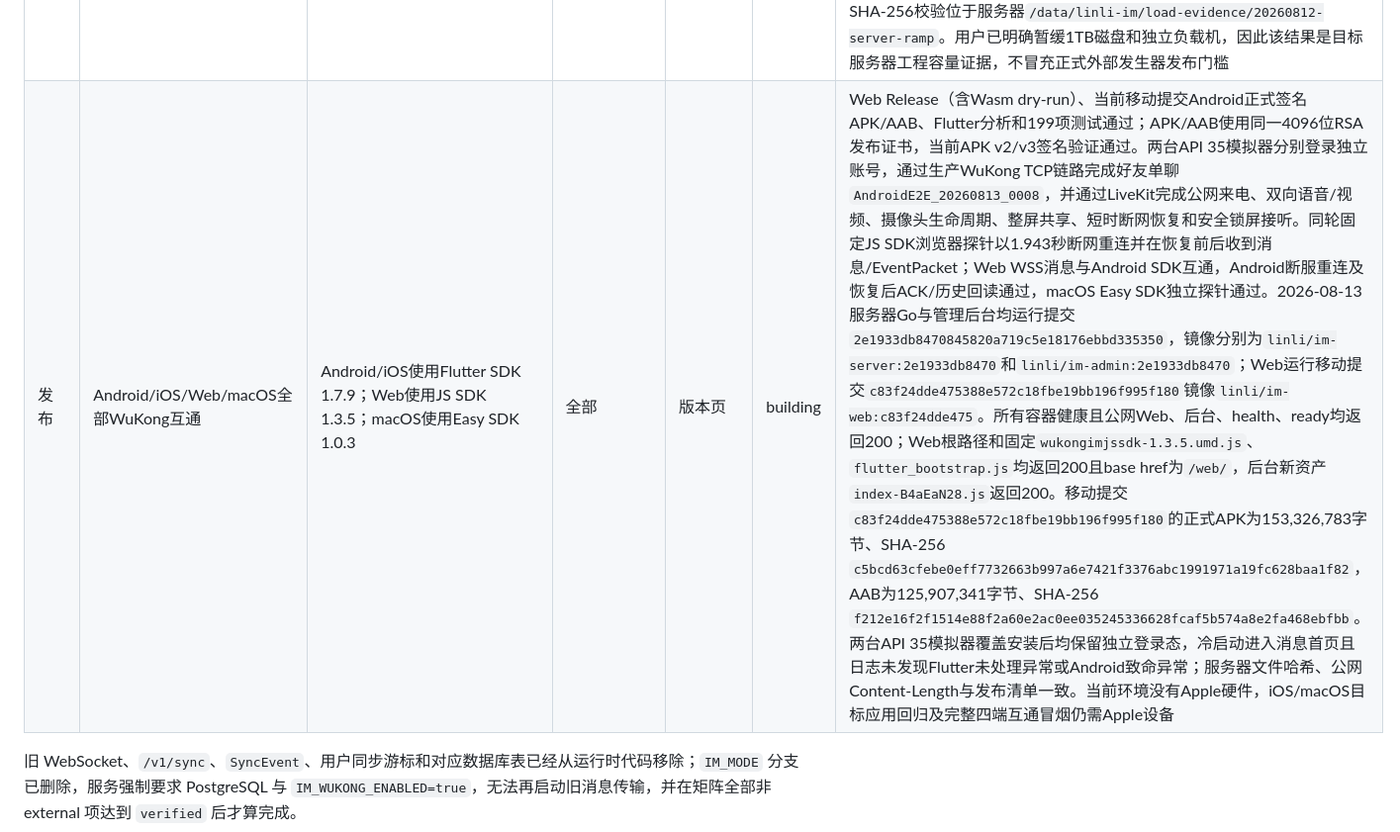
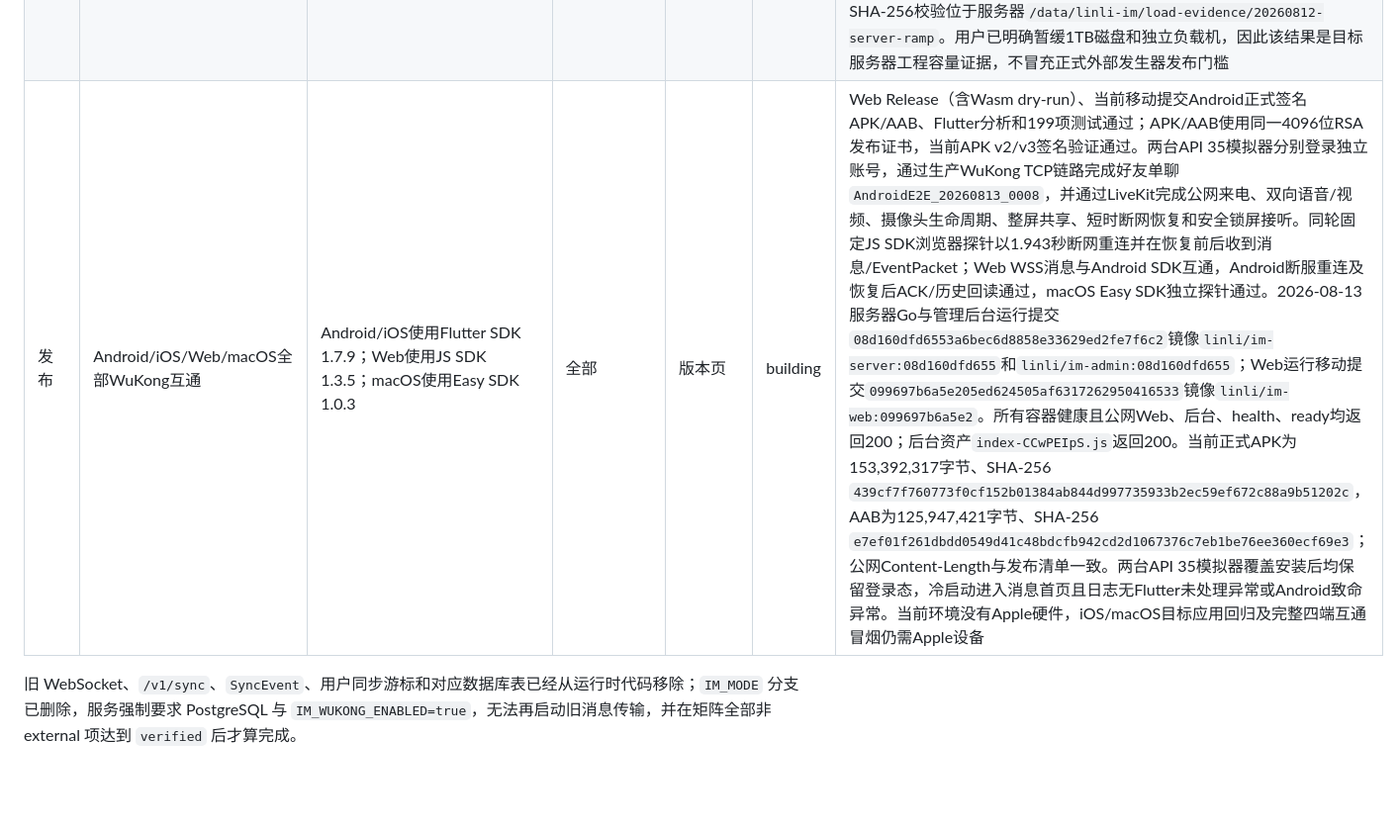
Before and after one commit to lk18554670615-coder/frogim, a Markdown page: docs/WUKONGIM_FEATURE_MATRIX.md, the part around one of its changes. Shown at 99% size. GitHub-like rendering; blank space fills up the shorter version.

```diff
--- a/docs/WUKONGIM_FEATURE_MATRIX.md
+++ b/docs/WUKONGIM_FEATURE_MATRIX.md
@@ -47,6 +48,6 @@
 | 视觉 | 四导航、主题、气泡、输入区、手势 | 现有Flutter页面 | 全局 | 无 | building | 既有四导航、主题和聊天布局保留；移动登录、移动会话、群聊、桌面双栏和图片编辑器5张Windows/Skia像素基线已固化，显式字体、固定消息时间、独立及全量并行回归均通过；真实Web及API 35 Android登录、会话、聊天输入和ACK状态截图完成目视核对，待iOS/macOS目标设备及Web浏览器分别建立目标端基线和真机对比 |
 | 视觉 | Web/macOS双栏、拖放、剪贴板、快捷键 | 现有Flutter页面 | 桌面 | 无 | building | 真实Web 1280×720双栏登录、会话、聊天信息与输入区布局通过；已实测多标签、刷新恢复、Ctrl+2、Ctrl+K、文字剪贴板、二进制图片剪贴板以及DataTransfer拖放图片的上传、ACK和渲染。官方Noto Sans SC及Noto Color Emoji均固定到上游版本/提交、SHA-256和原始OFL，Web构建将Emoji字体加入CanvasKit回退并由许可证回归测试覆盖。2026-08-13正式Edge页面复验提交`d29593c`：直播content 1006卡片保留原始`❤️`并实际渲染红色心形，双栏、频道资料和输入区无回归；提交`84a2141`再次复验同一双栏中的合并记录卡片和全宽详情页，两条摘要、来源用户与时间均准确，控制台零错误/警告。待macOS目标机同类回归 |
 | 性能 | 10k连接、1k msg/s、ACK P95/P99 | 固定协议TCP压测器 + Prometheus | 无 | 性能页 | verified | 压测器使用固定源码官方加密客户端、真实业务好友事实和PolicyPlugin，支持握手重试统计、独立业务消息对、ACK/投递零丢失及P50/P95/P99退出门禁。2026-08-12目标服务器在与公网数据完全隔离的一次性Compose项目中依次通过1,000/100、5,000/500和10,000/1,000阶梯；最终10,000/10,000连接、30,000/30,000 ACK和接收、0拒绝、0未确认、精确1,000 ACK/s，ACK P95 5.18 ms、P99 7.67 ms，Outbox/Webhook pending/failed均为0。8核归一化峰值为WuKongIM 18.91%、Go 10.71%、PostgreSQL 16.91%，公网栈采样峰值仅3.76%/0.71%；证据和SHA-256校验位于服务器`/data/linli-im/load-evidence/20260812-server-ramp`。用户已明确暂缓1TB磁盘和独立负载机，因此该结果是目标服务器工程容量证据，不冒充正式外部发生器发布门槛 |
-| 发布 | Android/iOS/Web/macOS全部WuKong互通 | Android/iOS使用Flutter SDK 1.7.9；Web使用JS SDK 1.3.5；macOS使用Easy SDK 1.0.3 | 全部 | 版本页 | building | Web Release（含Wasm dry-run）、当前移动提交Android正式签名APK/AAB、Flutter分析和199项测试通过；APK/AAB使用同一4096位RSA发布证书，当前APK v2/v3签名验证通过。两台API 35模拟器分别登录独立账号，通过生产WuKong TCP链路完成好友单聊`AndroidE2E_20260813_0008`，并通过LiveKit完成公网来电、双向语音/视频、摄像头生命周期、整屏共享、短时断网恢复和安全锁屏接听。同轮固定JS SDK浏览器探针以1.943秒断网重连并在恢复前后收到消息/EventPacket；Web WSS消息与Android SDK互通，Android断服重连及恢复后ACK/历史回读通过，macOS Easy SDK独立探针通过。2026-08-13服务器Go与管理后台均运行提交`2e1933db8470845820a719c5e18176ebbd335350`，镜像分别为`linli/im-server:2e1933db8470`和`linli/im-admin:2e1933db8470`；Web运行移动提交`c83f24dde475388e572c18fbe19bb196f995f180`镜像`linli/im-web:c83f24dde475`。所有容器健康且公网Web、后台、health、ready均返回200；Web根路径和固定`wukongimjssdk-1.3.5.umd.js`、`flutter_bootstrap.js`均返回200且base href为`/web/`，后台新资产`index-B4aEaN28.js`返回200。移动提交`c83f24dde475388e572c18fbe19bb196f995f180`的正式APK为153,326,783字节、SHA-256 `c5bcd63cfebe0eff7732663b997a6e7421f3376abc1991971a19fc628baa1f82`，AAB为125,907,341字节、SHA-256 `f212e16f2f1514e88f2a60e2ac0ee035245336628fcaf5b574a8e2fa468ebfbb`。两台API 35模拟器覆盖安装后均保留独立登录态，冷启动进入消息首页且日志未发现Flutter未处理异常或Android致命异常；服务器文件哈希、公网Content-Length与发布清单一致。当前环境没有Apple硬件，iOS/macOS目标应用回归及完整四端互通冒烟仍需Apple设备 |
+| 发布 | Android/iOS/Web/macOS全部WuKong互通 | Android/iOS使用Flutter SDK 1.7.9；Web使用JS SDK 1.3.5；macOS使用Easy SDK 1.0.3 | 全部 | 版本页 | building | Web Release（含Wasm dry-run）、当前移动提交Android正式签名APK/AAB、Flutter分析和199项测试通过；APK/AAB使用同一4096位RSA发布证书，当前APK v2/v3签名验证通过。两台API 35模拟器分别登录独立账号，通过生产WuKong TCP链路完成好友单聊`AndroidE2E_20260813_0008`，并通过LiveKit完成公网来电、双向语音/视频、摄像头生命周期、整屏共享、短时断网恢复和安全锁屏接听。同轮固定JS SDK浏览器探针以1.943秒断网重连并在恢复前后收到消息/EventPacket；Web WSS消息与Android SDK互通，Android断服重连及恢复后ACK/历史回读通过，macOS Easy SDK独立探针通过。2026-08-13服务器Go与管理后台运行提交`08d160dfd6553a6bec6d8858e33629ed2fe7f6c2`镜像`linli/im-server:08d160dfd655`和`linli/im-admin:08d160dfd655`；Web运行移动提交`099697b6a5e205ed624505af6317262950416533`镜像`linli/im-web:099697b6a5e2`。所有容器健康且公网Web、后台、health、ready均返回200；后台资产`index-CCwPEIpS.js`返回200。当前正式APK为153,392,317字节、SHA-256 `439cf7f760773f0cf152b01384ab844d997735933b2ec59ef672c88a9b51202c`，AAB为125,947,421字节、SHA-256 `e7ef01f261dbdd0549d41c48bdcfb942cd2d1067376c7eb1be76ee360ecf69e3`；公网Content-Length与发布清单一致。两台API 35模拟器覆盖安装后均保留登录态，冷启动进入消息首页且日志无Flutter未处理异常或Android致命异常。当前环境没有Apple硬件，iOS/macOS目标应用回归及完整四端互通冒烟仍需Apple设备 |
 
 旧 WebSocket、`/v1/sync`、`SyncEvent`、用户同步游标和对应数据库表已经从运行时代码移除；`IM_MODE` 分支已删除，服务强制要求 PostgreSQL 与 `IM_WUKONG_ENABLED=true`，无法再启动旧消息传输，并在矩阵全部非 external 项达到 `verified` 后才算完成。
```
Also changed, not shown: other parts of docs/WUKONGIM_FEATURE_MATRIX.md (+1 -0 lines), docs/IM_FEATURE_MATRIX.md (+2 -2 lines).
